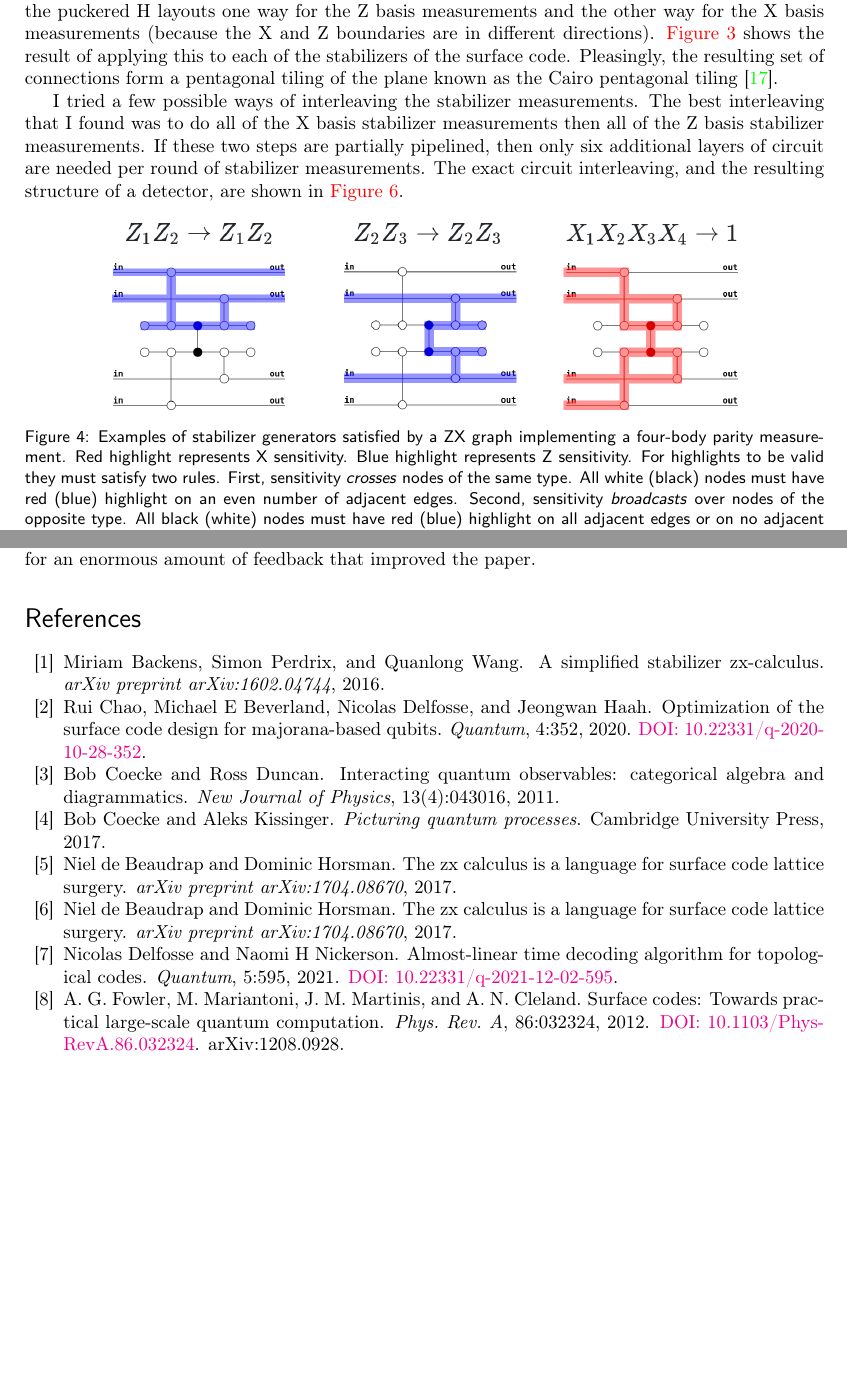
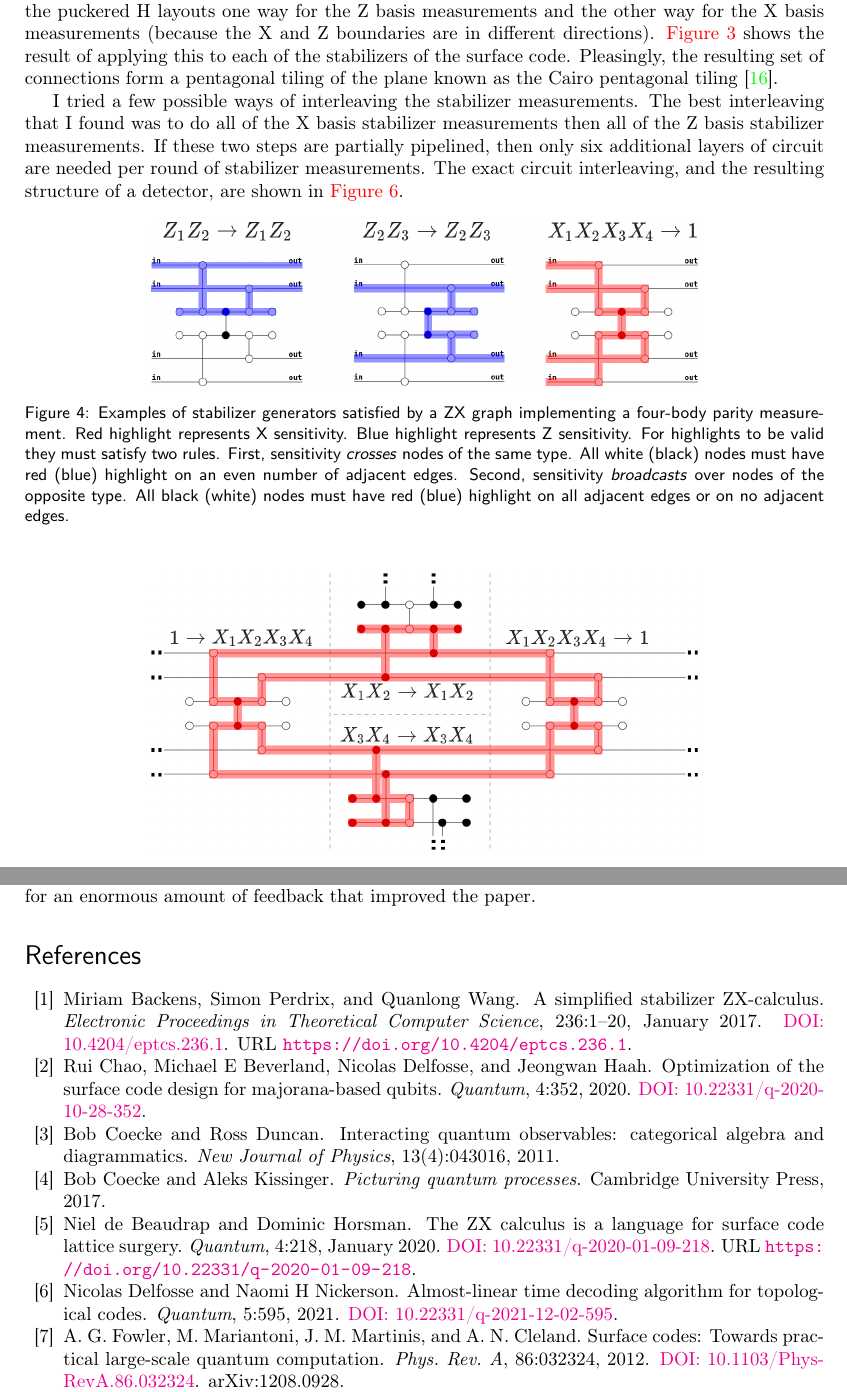
Before and after one commit to Strilanc/cairo-surface-code-paper, a LaTeX document (main.tex, which reads refs.bib): two parts of pages 5 and 11 of 16 before the commit and two parts of pages 5 and 10 of 15 after it, joined at a grey line, cut so that both start at the same text, the shorter picture padded with empty space. Compiled offline with pdfLaTeX.

Commit message:
Changes for publication (#2)

```diff
--- a/main.tex
+++ b/main.tex
@@ -303,7 +303,7 @@ The exact circuit interleaving, and the resulting structure of a detector, are s
 
 \begin{figure}[h]
     \centering
-    \resizebox{0.8\textwidth}{!}{
+    \resizebox{0.7\textwidth}{!}{
         \includegraphics{assets/zx_stabilizer_examples.png}
     }
     \caption{
@@ -319,9 +319,9 @@ The exact circuit interleaving, and the resulting structure of a detector, are s
     \label{fig:zx_stabilizer_examples}
 \end{figure}
 
-\begin{figure}[h]
+\begin{figure}[H]
     \centering
-    \resizebox{0.8\textwidth}{!}{
+    \resizebox{0.7\textwidth}{!}{
         \includegraphics{assets/zx_detector_example.png}
     }
     \caption{
--- a/refs.bib
+++ b/refs.bib
@@ -110,10 +110,16 @@
 }
 
 @article{de2017zxlattice,
-  title={The ZX calculus is a language for surface code lattice surgery},
-  author={de Beaudrap, Niel and Horsman, Dominic},
-  journal={arXiv preprint arXiv:1704.08670},
-  year={2017}
+  doi = {10.22331/q-2020-01-09-218},
+  url = {https://doi.org/10.22331/q-2020-01-09-218},
+  year = {2020},
+  month = jan,
+  publisher = {Verein zur Forderung des Open Access Publizierens in den Quantenwissenschaften},
+  volume = {4},
+  pages = {218},
+  author = {Niel de Beaudrap and Dominic Horsman},
+  title = {The {ZX} calculus is a language for surface code lattice surgery},
+  journal = {Quantum}
 }
 
 @ARTICLE{Denn02,
@@ -908,10 +914,16 @@ month={June},}
 }
 
 @article{backens2016simplifiedzx,
-  title={A simplified stabilizer zx-calculus},
-  author={Backens, Miriam and Perdrix, Simon and Wang, Quanlong},
-  journal={arXiv preprint arXiv:1602.04744},
-  year={2016}
+  doi = {10.4204/eptcs.236.1},
+  url = {https://doi.org/10.4204/eptcs.236.1},
+  year = {2017},
+  month = jan,
+  publisher = {Open Publishing Association},
+  volume = {236},
+  pages = {1--20},
+  author = {Miriam Backens and Simon Perdrix and Quanlong Wang},
+  title = {A Simplified Stabilizer {ZX}-calculus},
+  journal = {Electronic Proceedings in Theoretical Computer Science}
 }
 
 @article{aaronson2004chp,
@@ -924,13 +936,6 @@ month={June},}
   year={2004},
   publisher={APS},
   doi={10.1103/PhysRevA.70.052328}
-}
-
-@article{de2017zx,
-  title={The ZX calculus is a language for surface code lattice surgery},
-  author={de Beaudrap, Niel and Horsman, Dominic},
-  journal={arXiv preprint arXiv:1704.08670},
-  year={2017}
 }
 
 @article{maslov2018bruhatdecomp,
```
Also changed, not shown: main.tex (2 more changed lines).
